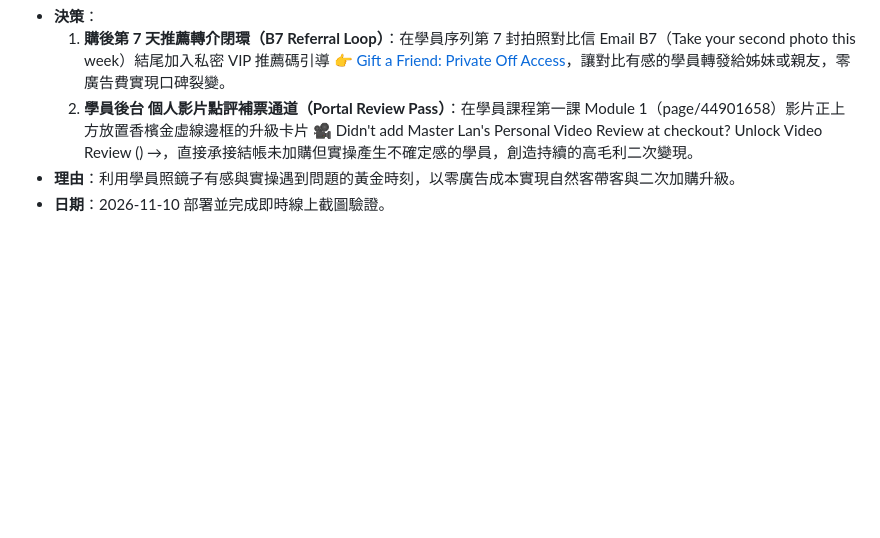
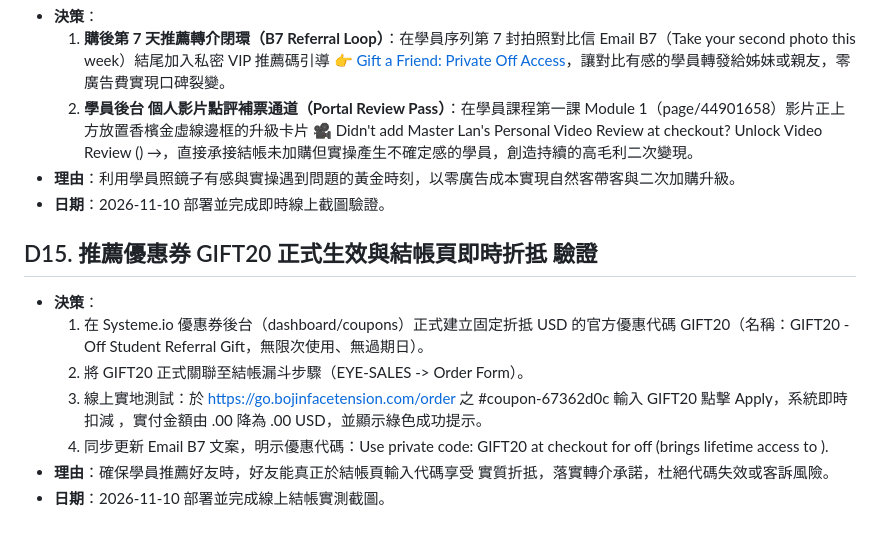
Before and after one commit to melvinlin07-maker/bojin-site, a Markdown page: DECISIONS.md, the part around the change. Rendered like a GitHub page; blank space fills up the shorter version.

Commit message:
docs: record D15 creation and live verification of GIFT20  discount coupon

```diff
--- a/DECISIONS.md
+++ b/DECISIONS.md
@@ -113,3 +113,12 @@
   2. **學員後台  個人影片點評補票通道（Portal Review Pass）**：在學員課程第一課 Module 1（page/44901658）影片正上方放置香檳金虛線邊框的升級卡片 🎥 Didn't add Master Lan's Personal Video Review at checkout? Unlock Video Review () →，直接承接結帳未加購但實操產生不確定感的學員，創造持續的高毛利二次變現。
 - **理由**：利用學員照鏡子有感與實操遇到問題的黃金時刻，以零廣告成本實現自然客帶客與二次加購升級。
 - **日期**：2026-11-10 部署並完成即時線上截圖驗證。
+
+## D15. 推薦優惠券 GIFT20 正式生效與結帳頁即時折抵  驗證
+- **決策**：
+  1. 在 Systeme.io 優惠券後台（dashboard/coupons）正式建立固定折抵  USD 的官方優惠代碼 GIFT20（名稱：GIFT20 -  Off Student Referral Gift，無限次使用、無過期日）。
+  2. 將 GIFT20 正式關聯至結帳漏斗步驟（EYE-SALES -> Order Form）。
+  3. 線上實地測試：於 https://go.bojinfacetension.com/order 之 #coupon-67362d0c 輸入 GIFT20 點擊 Apply，系統即時扣減 ，實付金額由 .00 降為 .00 USD，並顯示綠色成功提示。
+  4. 同步更新 Email B7 文案，明示優惠代碼：Use private code: GIFT20 at checkout for  off (brings lifetime access to ).
+- **理由**：確保學員推薦好友時，好友能真正於結帳頁輸入代碼享受  實質折抵，落實轉介承諾，杜絕代碼失效或客訴風險。
+- **日期**：2026-11-10 部署並完成線上結帳實測截圖。
```
